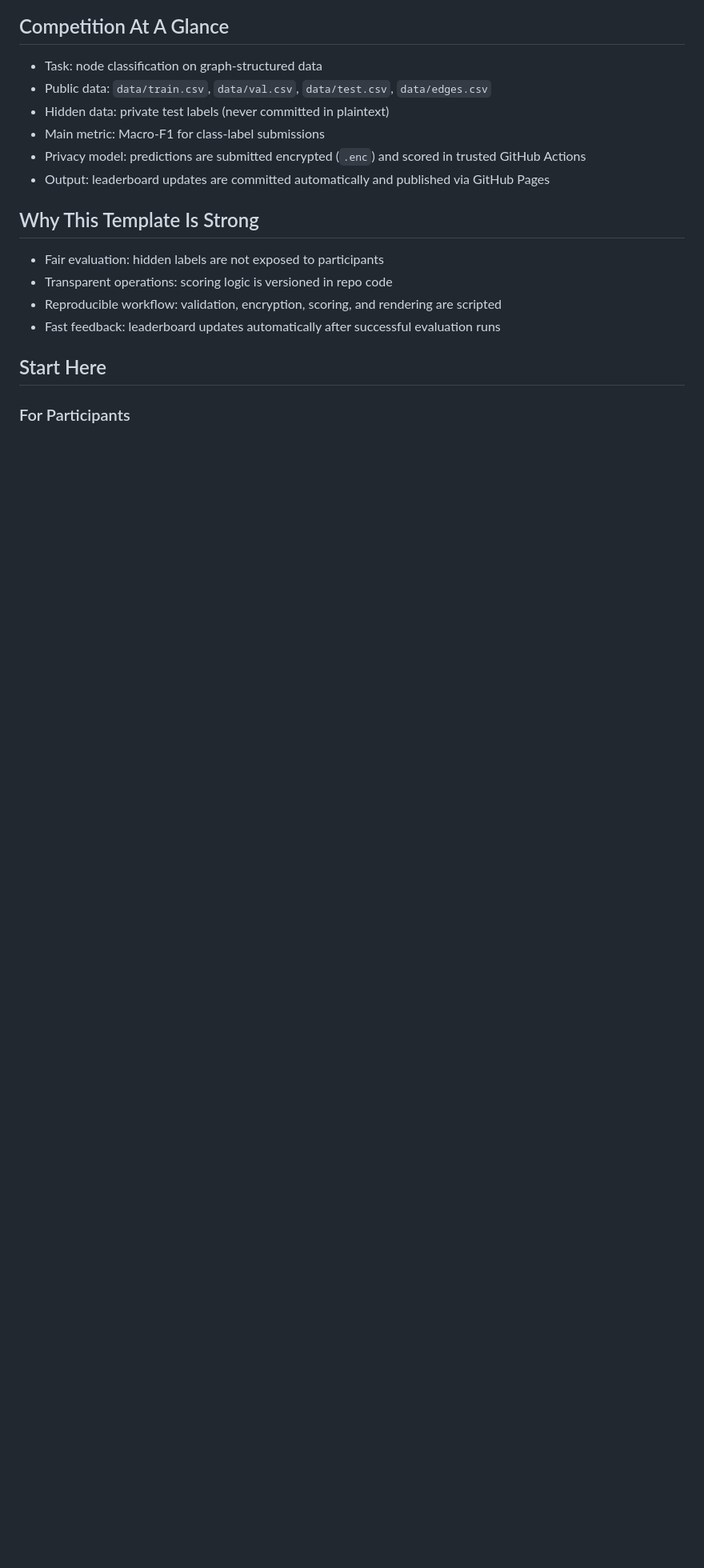
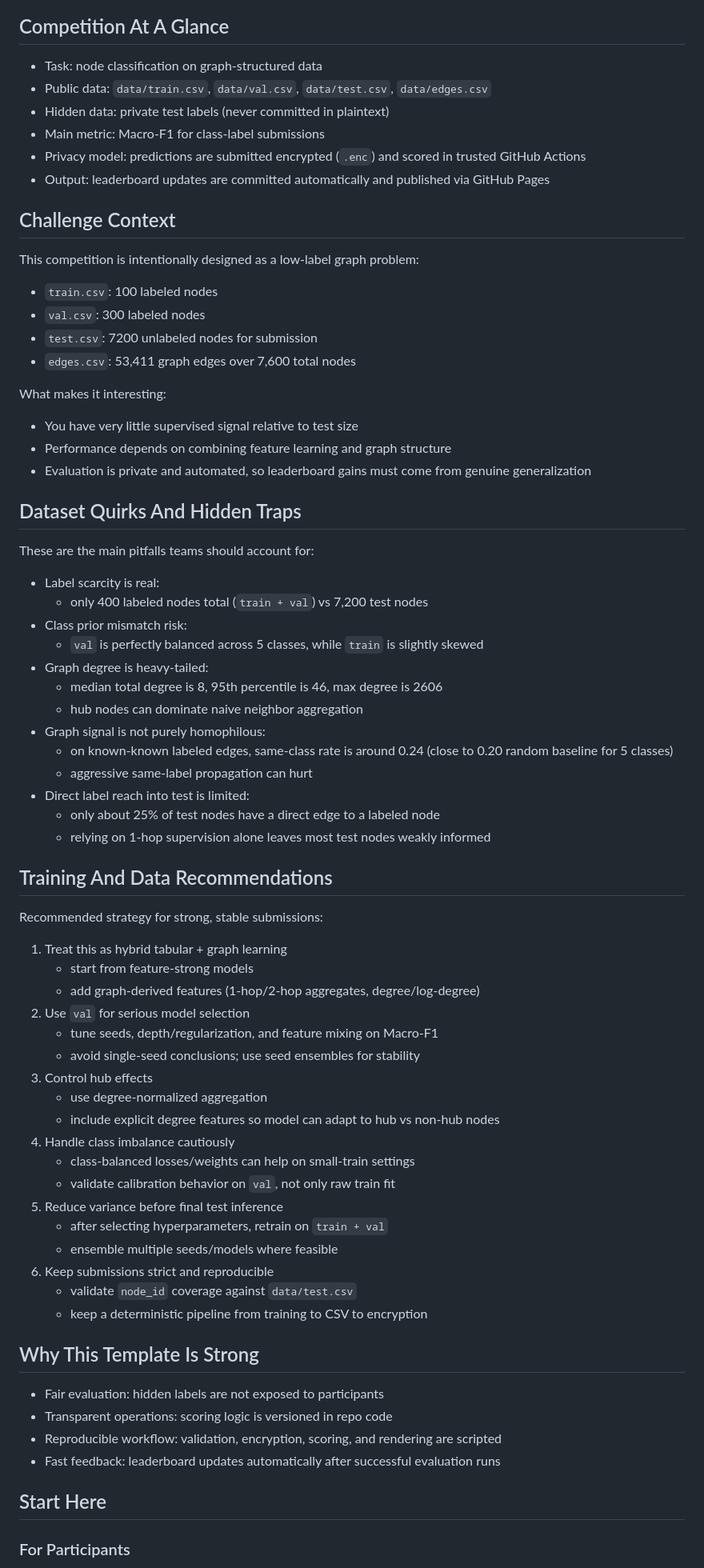
Before and after one commit to Bechirdardouri/gnn-challenge, a Markdown page: README.md, the part around the change. Shown at 80% size. Rendered like a GitHub page; blank space fills up the shorter version.

Commit message:
Document challenge context dataset quirks and training recommendations

```diff
--- a/README.md
+++ b/README.md
@@ -15,6 +15,62 @@ A privacy-first node-classification competition template with automated secure s
 - Main metric: Macro-F1 for class-label submissions
 - Privacy model: predictions are submitted encrypted (`.enc`) and scored in trusted GitHub Actions
 - Output: leaderboard updates are committed automatically and published via GitHub Pages
+
+## Challenge Context
+
+This competition is intentionally designed as a low-label graph problem:
+
+- `train.csv`: 100 labeled nodes
+- `val.csv`: 300 labeled nodes
+- `test.csv`: 7200 unlabeled nodes for submission
+- `edges.csv`: 53,411 graph edges over 7,600 total nodes
+
+What makes it interesting:
+
+- You have very little supervised signal relative to test size
+- Performance depends on combining feature learning and graph structure
+- Evaluation is private and automated, so leaderboard gains must come from genuine generalization
+
+## Dataset Quirks And Hidden Traps
+
+These are the main pitfalls teams should account for:
+
+- Label scarcity is real:
+  - only 400 labeled nodes total (`train + val`) vs 7,200 test nodes
+- Class prior mismatch risk:
+  - `val` is perfectly balanced across 5 classes, while `train` is slightly skewed
+- Graph degree is heavy-tailed:
+  - median total degree is 8, 95th percentile is 46, max degree is 2606
+  - hub nodes can dominate naive neighbor aggregation
+- Graph signal is not purely homophilous:
+  - on known-known labeled edges, same-class rate is around 0.24 (close to 0.20 random baseline for 5 classes)
+  - aggressive same-label propagation can hurt
+- Direct label reach into test is limited:
+  - only about 25% of test nodes have a direct edge to a labeled node
+  - relying on 1-hop supervision alone leaves most test nodes weakly informed
+
+## Training And Data Recommendations
+
+Recommended strategy for strong, stable submissions:
+
+1. Treat this as hybrid tabular + graph learning
+   - start from feature-strong models
+   - add graph-derived features (1-hop/2-hop aggregates, degree/log-degree)
+2. Use `val` for serious model selection
+   - tune seeds, depth/regularization, and feature mixing on Macro-F1
+   - avoid single-seed conclusions; use seed ensembles for stability
+3. Control hub effects
+   - use degree-normalized aggregation
+   - include explicit degree features so model can adapt to hub vs non-hub nodes
+4. Handle class imbalance cautiously
+   - class-balanced losses/weights can help on small-train settings
+   - validate calibration behavior on `val`, not only raw train fit
+5. Reduce variance before final test inference
+   - after selecting hyperparameters, retrain on `train + val`
+   - ensemble multiple seeds/models where feasible
+6. Keep submissions strict and reproducible
+   - validate `node_id` coverage against `data/test.csv`
+   - keep a deterministic pipeline from training to CSV to encryption
 
 ## Why This Template Is Strong
 
```
